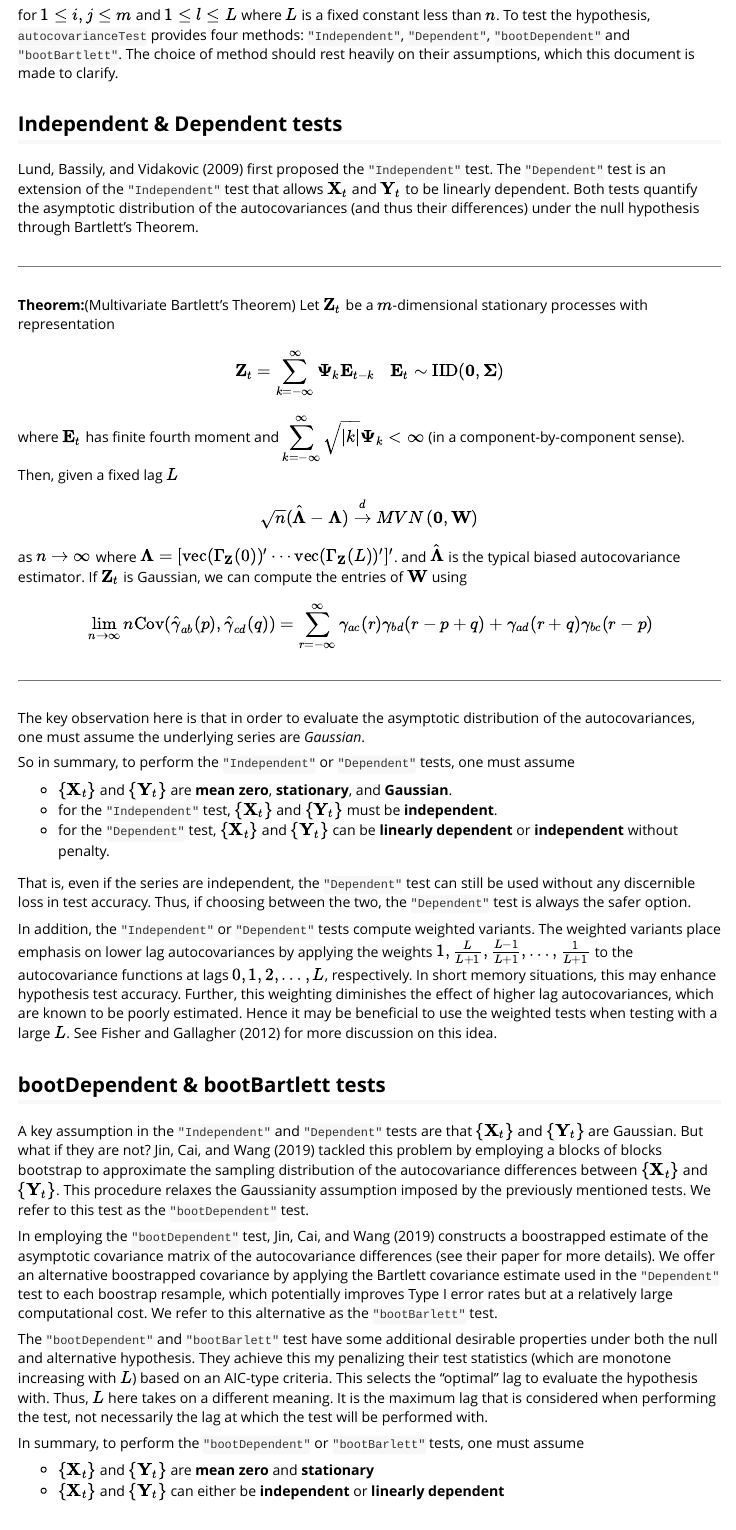
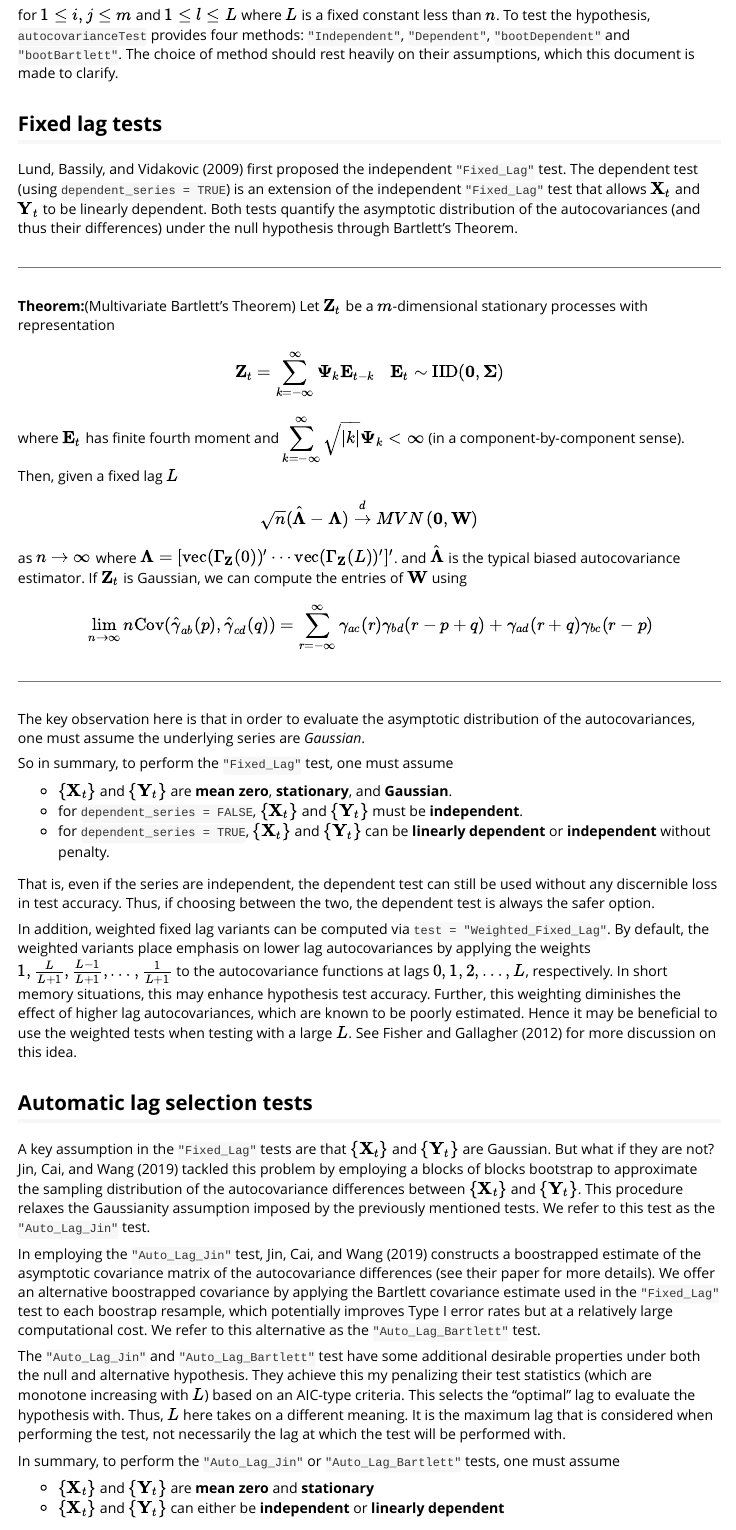
Before and after one commit to cirkovd/autocovarianceTesting, an R Markdown document (vignettes/autocovarianceTesting.Rmd): the page in a window 1100 px wide, from 360 px down. Rendered offline with R 4.5, knitr and Pandoc, with nearby package versions; some code elsewhere in the file could not run offline.

Commit message:
Updated function documentation and vignettes for new changes.

```diff
--- a/vignettes/autocovarianceTesting.Rmd
+++ b/vignettes/autocovarianceTesting.Rmd
@@ -36,9 +36,9 @@ See @BrockwellDavis:1991, among other sources, for definitions of the above term
 
 for $1 \leq i, j \leq m$ and $1 \leq l \leq L$ where $L$ is a fixed constant less than $n$. To test the hypothesis, `autocovarianceTest` provides four methods: `"Independent"`, `"Dependent"`, `"bootDependent"` and `"bootBartlett"`. The choice of method should rest heavily on their assumptions, which this document is made to clarify.
 
-## Independent & Dependent tests
+## Fixed lag tests
 
-@lund2009testing first proposed the `"Independent"` test. The `"Dependent"` test is an extension of the `"Independent"` test that allows $\mathbf{X}_t$ and $\mathbf{Y}_t$ to be linearly dependent. Both tests quantify the asymptotic distribution of the autocovariances (and thus their differences) under the null hypothesis through Bartlett's Theorem.
+@lund2009testing first proposed the independent `"Fixed_Lag"` test. The dependent test (using `dependent_series = TRUE`) is an extension of the independent `"Fixed_Lag"` test that allows $\mathbf{X}_t$ and $\mathbf{Y}_t$ to be linearly dependent. Both tests quantify the asymptotic distribution of the autocovariances (and thus their differences) under the null hypothesis through Bartlett's Theorem.
 
 <hr>
 **Theorem:**(Multivariate Bartlett's Theorem) Let $\mathbf{Z}_t$ be a $m$-dimensional stationary processes with representation
@@ -57,25 +57,25 @@ as $n \rightarrow \infty$ where $\mathbf{\Lambda} = [\text{vec}(\Gamma_{\mathbf{
 
 The key observation here is that in order to evaluate the asymptotic distribution of the autocovariances, one must assume the underlying series are *Gaussian*.
 
-So in summary, to perform the `"Independent"` or `"Dependent"` tests, one must assume
+So in summary, to perform the `"Fixed_Lag"` test, one must assume
 
 * $\{\mathbf{X}_t\}$ and $\{\mathbf{Y}_t\}$ are **mean zero**, **stationary**, and **Gaussian**.
-* for the `"Independent"` test, $\{\mathbf{X}_t\}$ and $\{\mathbf{Y}_t\}$ must be **independent**.
-* for the `"Dependent"` test, $\{\mathbf{X}_t\}$ and $\{\mathbf{Y}_t\}$ can be **linearly dependent** or  **independent** without penalty.
+* for `dependent_series = FALSE`, $\{\mathbf{X}_t\}$ and $\{\mathbf{Y}_t\}$ must be **independent**.
+* for `dependent_series = TRUE`, $\{\mathbf{X}_t\}$ and $\{\mathbf{Y}_t\}$ can be **linearly dependent** or  **independent** without penalty.
 
-That is, even if the series are independent, the `"Dependent"` test can still be used without any discernible loss in test accuracy. Thus, if choosing between the two, the `"Dependent"` test is always the safer option.
+That is, even if the series are independent, the dependent test can still be used without any discernible loss in test accuracy. Thus, if choosing between the two, the dependent test is always the safer option.
 
-In addition, the `"Independent"` or `"Dependent"` tests compute weighted variants. The weighted variants place emphasis on lower lag autocovariances by applying the weights $1, \frac{L}{L + 1}, \frac{L - 1}{L + 1}, \dots, \frac{1}{L + 1}$ to the autocovariance functions at lags $0, 1, 2, \dots, L$, respectively. In short memory situations, this may enhance hypothesis test accuracy. Further, this weighting diminishes the effect of higher lag autocovariances, which are known to be poorly estimated. Hence it may be beneficial to use the weighted tests when testing with a large $L$. See @FisherGallagher:2012 for more discussion on this idea.
+In addition, weighted fixed lag variants can be computed via `test = "Weighted_Fixed_Lag"`. By default, the weighted variants place emphasis on lower lag autocovariances by applying the weights $1, \frac{L}{L + 1}, \frac{L - 1}{L + 1}, \dots, \frac{1}{L + 1}$ to the autocovariance functions at lags $0, 1, 2, \dots, L$, respectively. In short memory situations, this may enhance hypothesis test accuracy. Further, this weighting diminishes the effect of higher lag autocovariances, which are known to be poorly estimated. Hence it may be beneficial to use the weighted tests when testing with a large $L$. See @FisherGallagher:2012 for more discussion on this idea.
 
-## bootDependent & bootBartlett tests
+## Automatic lag selection tests
 
-A key assumption in the `"Independent"` and `"Dependent"` tests are that $\{\mathbf{X}_t\}$ and $\{\mathbf{Y}_t\}$ are Gaussian. But what if they are not? @jin2019computational tackled this problem by employing a blocks of blocks bootstrap to approximate the sampling distribution of the autocovariance differences between $\{\mathbf{X}_t\}$ and $\{\mathbf{Y}_t\}$. This procedure relaxes the Gaussianity assumption imposed by the previously mentioned tests. We refer to this test as the `"bootDependent"` test.
+A key assumption in the `"Fixed_Lag"` tests are that $\{\mathbf{X}_t\}$ and $\{\mathbf{Y}_t\}$ are Gaussian. But what if they are not? @jin2019computational tackled this problem by employing a blocks of blocks bootstrap to approximate the sampling distribution of the autocovariance differences between $\{\mathbf{X}_t\}$ and $\{\mathbf{Y}_t\}$. This procedure relaxes the Gaussianity assumption imposed by the previously mentioned tests. We refer to this test as the `"Auto_Lag_Jin"` test.
 
-In employing the `"bootDependent"` test, @jin2019computational constructs a boostrapped estimate of the asymptotic covariance matrix of the autocovariance differences (see their paper for more details). We offer an alternative boostrapped covariance by applying the Bartlett covariance estimate used in the `"Dependent"` test to each boostrap resample, which potentially improves Type I error rates but at a relatively large computational cost. We refer to this alternative as the `"bootBarlett"` test.
+In employing the `"Auto_Lag_Jin"` test, @jin2019computational constructs a boostrapped estimate of the asymptotic covariance matrix of the autocovariance differences (see their paper for more details). We offer an alternative boostrapped covariance by applying the Bartlett covariance estimate used in the `"Fixed_Lag"` test to each boostrap resample, which potentially improves Type I error rates but at a relatively large computational cost. We refer to this alternative as the `"Auto_Lag_Bartlett"` test.
 
-The `"bootDependent"` and `"bootBarlett"` test have some additional desirable properties under both the null and alternative hypothesis. They achieve this my penalizing their test statistics (which are monotone increasing with $L$) based on an AIC-type criteria. This selects the "optimal" lag to evaluate the hypothesis with. Thus, $L$ here takes on a different meaning. It is the maximum lag that is considered when performing the test, not necessarily the lag at which the test will be performed with.
+The `"Auto_Lag_Jin"` and `"Auto_Lag_Bartlett"` test have some additional desirable properties under both the null and alternative hypothesis. They achieve this my penalizing their test statistics (which are monotone increasing with $L$) based on an AIC-type criteria. This selects the "optimal" lag to evaluate the hypothesis with. Thus, $L$ here takes on a different meaning. It is the maximum lag that is considered when performing the test, not necessarily the lag at which the test will be performed with.
 
-In summary, to perform the `"bootDependent"` or `"bootBarlett"` tests, one must assume
+In summary, to perform the `"Auto_Lag_Jin"` or `"Auto_Lag_Bartlett"` tests, one must assume
 
 * $\{\mathbf{X}_t\}$ and $\{\mathbf{Y}_t\}$ are **mean zero** and **stationary**
 * $\{\mathbf{X}_t\}$ and $\{\mathbf{Y}_t\}$ can either be **independent** or **linearly dependent**
```
Also changed, not shown: R/autocovarianceTestingWrappers.R (+44 -45 lines), vignettes/autocovarianceTesting.Rmd (6 more changed lines), 1 other file.
